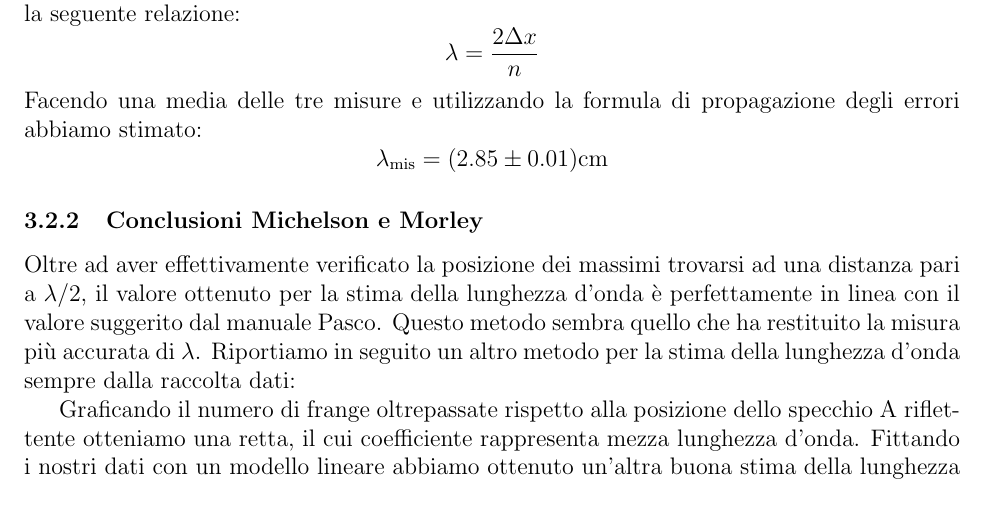
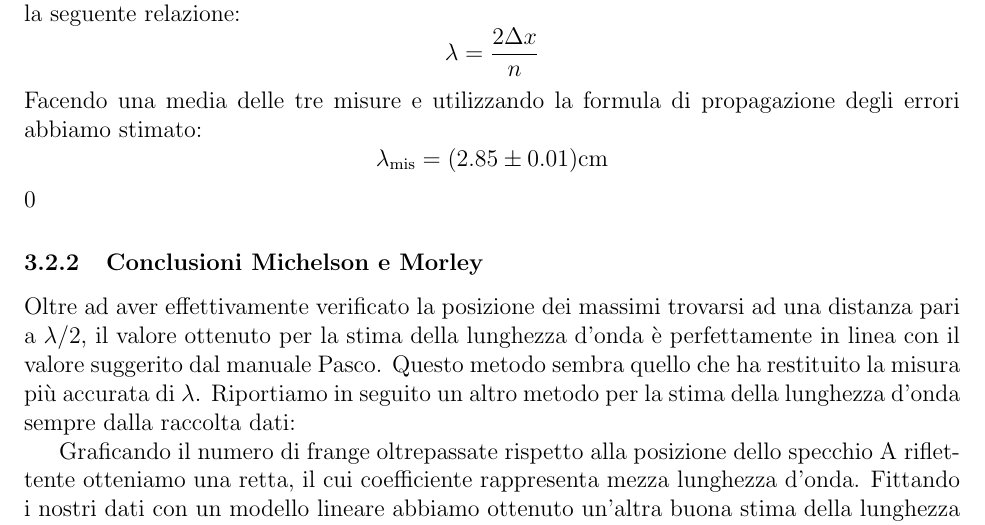
Before and after one commit to Pavar0tty/Laboratorio_2, a LaTeX paper (Microonde/Relazione/main.tex): part of page 19 of 25, cut so that both start at the same text. Compiled offline with pdfLaTeX.

Commit message:
altri cambi

```diff
--- a/Microonde/Relazione/main.tex
+++ b/Microonde/Relazione/main.tex
@@ -517,7 +517,8 @@ Infine di nuovo cambiando la distanza inziale:
 Da queste misure abbiamo estrapolato una stima del valore della lunghezza d'onda, secondo la seguente relazione:
 $$ \lambda = \frac{2\Delta x}{n} $$
 Facendo una media delle tre misure e utilizzando la formula di propagazione degli errori abbiamo stimato:
-$$\lambda_\text{mis} = (2.85 \pm0.01)\text{cm}$$
+$$\lambda_\text{mis} = (2.85 \pm0.01)\text{cm}$$0
+
 \subsubsection{Conclusioni Michelson e Morley}
 Oltre ad aver effettivamente verificato la posizione dei massimi trovarsi ad una distanza pari a $\lambda/2$,
 il valore ottenuto per la stima della lunghezza d'onda è perfettamente in linea con il valore suggerito dal manuale Pasco.
```
Also changed, not shown: Microonde/Relazione/main.pdf, 1 other file.
